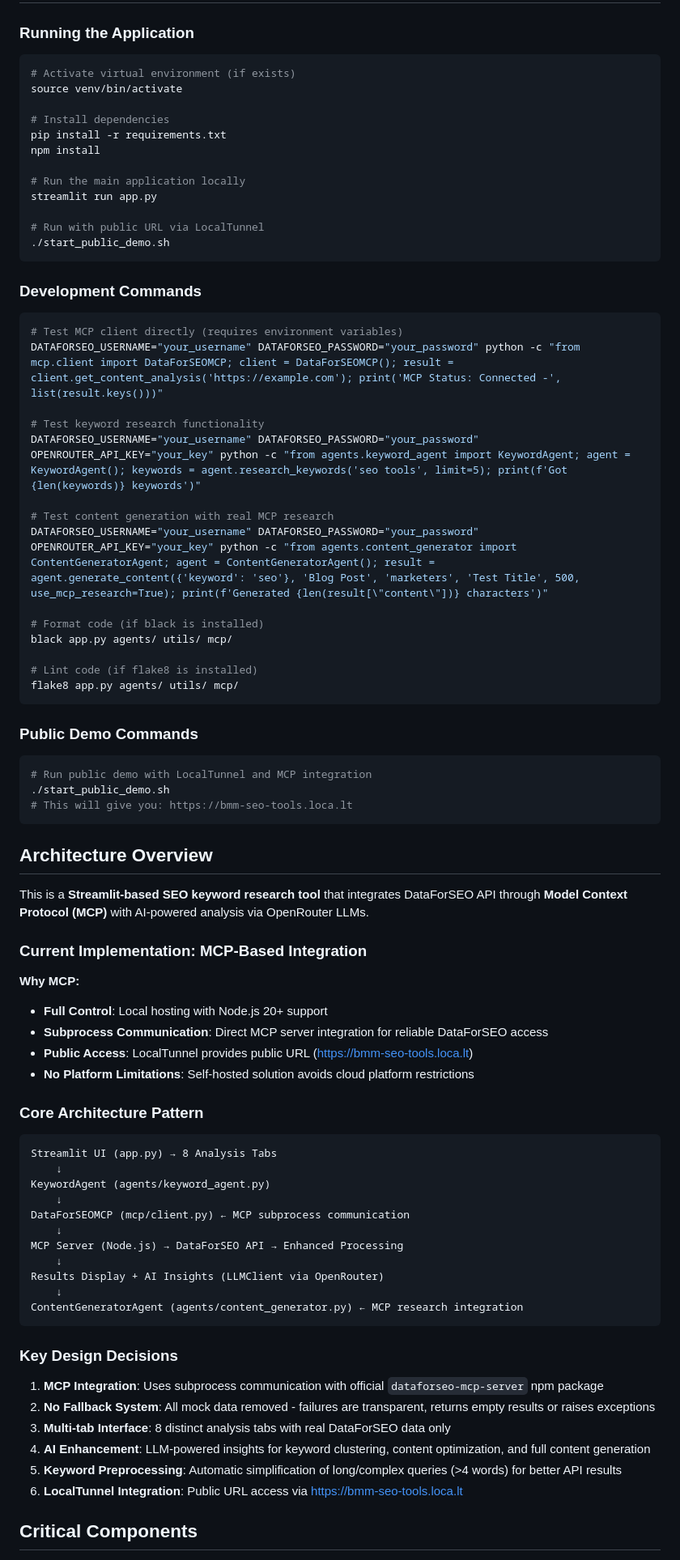
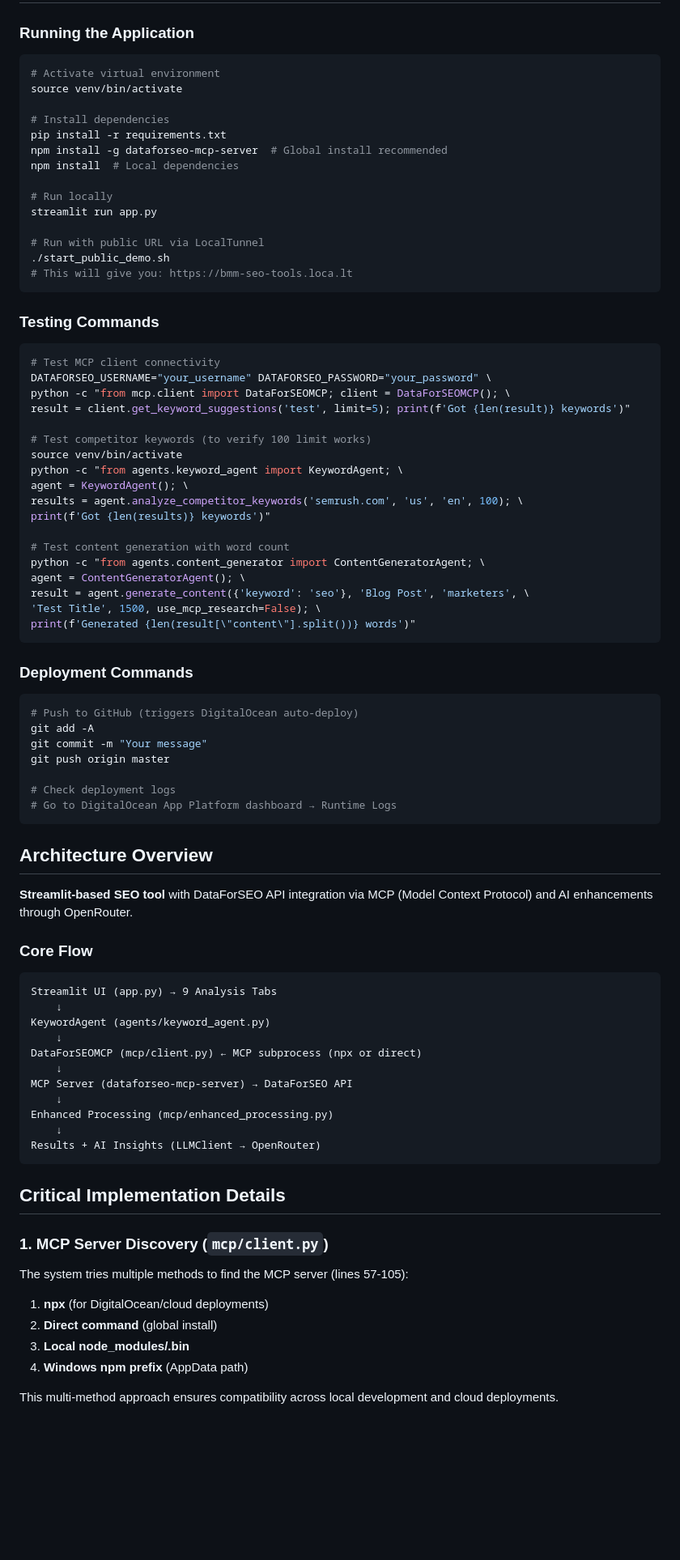
Before and after one commit to areu01or00/SEO-Agent, a Markdown page: CLAUDE.md, the part around one of its changes. Shown at 81% size. GitHub-like rendering; blank space fills up the shorter version.

````diff
--- a/CLAUDE.md
+++ b/CLAUDE.md
@@ -6,81 +6,82 @@ This file provides guidance to Claude Code (claude.ai/code) when working with co
 
 ### Running the Application
 ```bash
-# Activate virtual environment (if exists)
+# Activate virtual environment
 source venv/bin/activate
 
 # Install dependencies
 pip install -r requirements.txt
-npm install
+npm install -g dataforseo-mcp-server  # Global install recommended
+npm install  # Local dependencies
 
-# Run the main application locally
+# Run locally
 streamlit run app.py
 
 # Run with public URL via LocalTunnel
 ./start_public_demo.sh
+# This will give you: https://bmm-seo-tools.loca.lt
 ```
 
-### Development Commands
+### Testing Commands
 ```bash
-# Test MCP client directly (requires environment variables)
-DATAFORSEO_USERNAME="your_username" DATAFORSEO_PASSWORD="your_password" python -c "from mcp.client import DataForSEOMCP; client = DataForSEOMCP(); result = client.get_content_analysis('https://example.com'); print('MCP Status: Connected -', list(result.keys()))"
+# Test MCP client connectivity
+DATAFORSEO_USERNAME="your_username" DATAFORSEO_PASSWORD="your_password" \
+python -c "from mcp.client import DataForSEOMCP; client = DataForSEOMCP(); \
+result = client.get_keyword_suggestions('test', limit=5); print(f'Got {len(result)} keywords')"
 
-# Test keyword research functionality
-DATAFORSEO_USERNAME="your_username" DATAFORSEO_PASSWORD="your_password" OPENROUTER_API_KEY="your_key" python -c "from agents.keyword_agent import KeywordAgent; agent = KeywordAgent(); keywords = agent.research_keywords('seo tools', limit=5); print(f'Got {len(keywords)} keywords')"
+# Test competitor keywords (to verify 100 limit works)
+source venv/bin/activate
+python -c "from agents.keyword_agent import KeywordAgent; \
+agent = KeywordAgent(); \
+results = agent.analyze_competitor_keywords('semrush.com', 'us', 'en', 100); \
+print(f'Got {len(results)} keywords')"
 
-# Test content generation with real MCP research
-DATAFORSEO_USERNAME="your_username" DATAFORSEO_PASSWORD="your_password" OPENROUTER_API_KEY="your_key" python -c "from agents.content_generator import ContentGeneratorAgent; agent = ContentGeneratorAgent(); result = agent.generate_content({'keyword': 'seo'}, 'Blog Post', 'marketers', 'Test Title', 500, use_mcp_research=True); print(f'Generated {len(result[\"content\"])} characters')"
-
-# Format code (if black is installed)
-black app.py agents/ utils/ mcp/
-
-# Lint code (if flake8 is installed)
-flake8 app.py agents/ utils/ mcp/
+# Test content generation with word count
+python -c "from agents.content_generator import ContentGeneratorAgent; \
+agent = ContentGeneratorAgent(); \
+result = agent.generate_content({'keyword': 'seo'}, 'Blog Post', 'marketers', \
+'Test Title', 1500, use_mcp_research=False); \
+print(f'Generated {len(result[\"content\"].split())} words')"
 ```
 
-### Public Demo Commands
+### Deployment Commands
 ```bash
-# Run public demo with LocalTunnel and MCP integration
-./start_public_demo.sh
-# This will give you: https://bmm-seo-tools.loca.lt
+# Push to GitHub (triggers DigitalOcean auto-deploy)
+git add -A
+git commit -m "Your message"
+git push origin master
+
+# Check deployment logs
+# Go to DigitalOcean App Platform dashboard → Runtime Logs
 ```
 
 ## Architecture Overview
 
-This is a **Streamlit-based SEO keyword research tool** that integrates DataForSEO API through **Model Context Protocol (MCP)** with AI-powered analysis via OpenRouter LLMs.
+**Streamlit-based SEO tool** with DataForSEO API integration via MCP (Model Context Protocol) and AI enhancements through OpenRouter.
 
-### **Current Implementation: MCP-Based Integration**
-
-**Why MCP:**
-- **Full Control**: Local hosting with Node.js 20+ support
-- **Subprocess Communication**: Direct MCP server integration for reliable DataForSEO access
-- **Public Access**: LocalTunnel provides public URL (https://bmm-seo-tools.loca.lt)
-- **No Platform Limitations**: Self-hosted solution avoids cloud platform restrictions
-
-### Core Architecture Pattern
-
+### Core Flow
 ```
-Streamlit UI (app.py) → 8 Analysis Tabs
+Streamlit UI (app.py) → 9 Analysis Tabs
     ↓
 KeywordAgent (agents/keyword_agent.py)
     ↓
-DataForSEOMCP (mcp/client.py) ← MCP subprocess communication
+DataForSEOMCP (mcp/client.py) ← MCP subprocess (npx or direct)
     ↓
-MCP Server (Node.js) → DataForSEO API → Enhanced Processing
+MCP Server (dataforseo-mcp-server) → DataForSEO API
     ↓
-Results Display + AI Insights (LLMClient via OpenRouter)
+Enhanced Processing (mcp/enhanced_processing.py)
     ↓
-ContentGeneratorAgent (agents/content_generator.py) ← MCP research integration
+Results + AI Insights (LLMClient → OpenRouter)
 ```
 
-### Key Design Decisions
+## Critical Implementation Details
 
-1. **MCP Integration**: Uses subprocess communication with official `dataforseo-mcp-server` npm package
-2. **No Fallback System**: All mock data removed - failures are transparent, returns empty results or raises exceptions
-3. **Multi-tab Interface**: 8 distinct analysis tabs with real DataForSEO data only
-4. **AI Enhancement**: LLM-powered insights for keyword clustering, content optimization, and full content generation
-5. **Keyword Preprocessing**: Automatic simplification of long/complex queries (>4 words) for better API results
-6. **LocalTunnel Integration**: Public URL access via https://bmm-seo-tools.loca.lt
+### 1. MCP Server Discovery (`mcp/client.py`)
+The system tries multiple methods to find the MCP server (lines 57-105):
+1. **npx** (for DigitalOcean/cloud deployments)
+2. **Direct command** (global install)
+3. **Local node_modules/.bin**
+4. **Windows npm prefix** (AppData path)
 
-## Critical Components
+This multi-method approach ensures compatibility across local development and cloud deployments.
 
````
Also changed, not shown: other parts of CLAUDE.md (+179 -182 lines).
